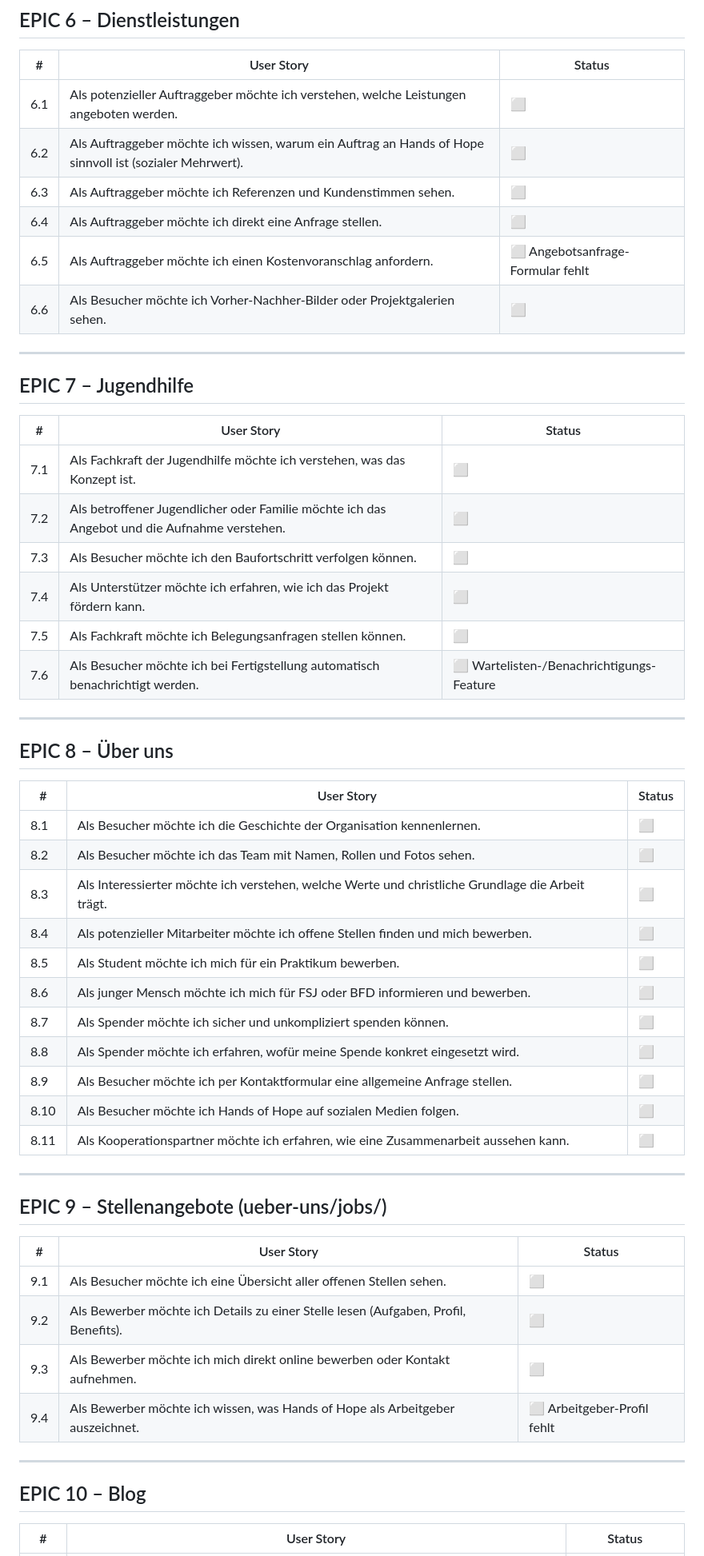
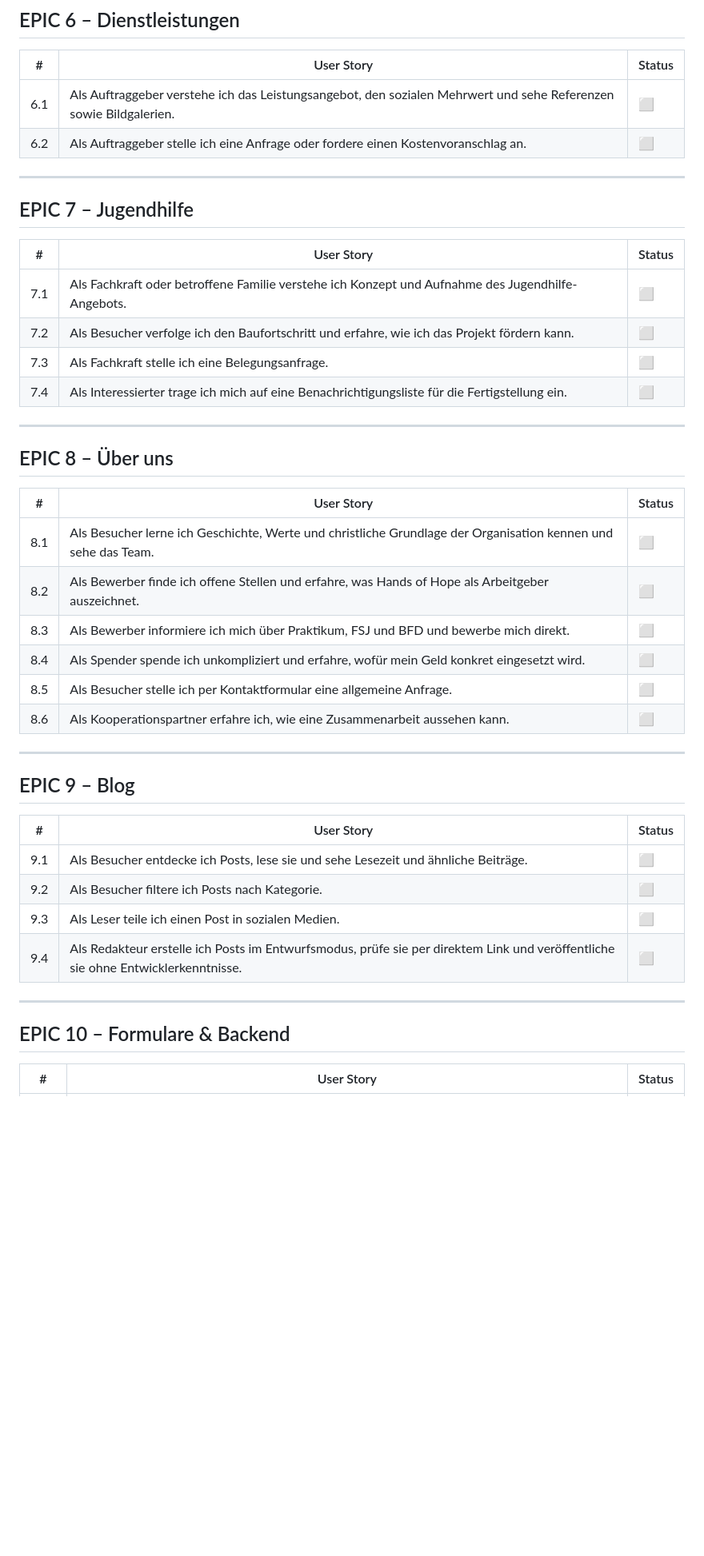
Before and after one commit to oli-handsofhope/handsofhope, a Markdown page: EPICS_UND_STORIES.md, the part around one of its changes. Shown at 80% size. GitHub-like rendering; blank space fills up the shorter version.

Commit message:
refactor(backlog): collapse content stories, add roles table, reset all to open
Co-Authored-By: Claude <noreply@anthropic.com>

```diff
--- a/EPICS_UND_STORIES.md
+++ b/EPICS_UND_STORIES.md
@@ -101,12 +102,8 @@ Hinweis: Der statische HTML-Prototyp dient als inhaltliche Referenz. Neuaufbau a
 
 | # | User Story | Status |
 |---|------------|--------|
-| 6.1 | Als potenzieller Auftraggeber möchte ich verstehen, welche Leistungen angeboten werden. | ⬜ |
-| 6.2 | Als Auftraggeber möchte ich wissen, warum ein Auftrag an Hands of Hope sinnvoll ist (sozialer Mehrwert). | ⬜ |
-| 6.3 | Als Auftraggeber möchte ich Referenzen und Kundenstimmen sehen. | ⬜ |
-| 6.4 | Als Auftraggeber möchte ich direkt eine Anfrage stellen. | ⬜ |
-| 6.5 | Als Auftraggeber möchte ich einen Kostenvoranschlag anfordern. | ⬜ Angebotsanfrage-Formular fehlt |
-| 6.6 | Als Besucher möchte ich Vorher-Nachher-Bilder oder Projektgalerien sehen. | ⬜ |
+| 6.1 | Als Auftraggeber verstehe ich das Leistungsangebot, den sozialen Mehrwert und sehe Referenzen sowie Bildgalerien. | ⬜ |
+| 6.2 | Als Auftraggeber stelle ich eine Anfrage oder fordere einen Kostenvoranschlag an. | ⬜ |
 
 ---
 
@@ -114,12 +111,10 @@ Hinweis: Der statische HTML-Prototyp dient als inhaltliche Referenz. Neuaufbau a
 
 | # | User Story | Status |
 |---|------------|--------|
-| 7.1 | Als Fachkraft der Jugendhilfe möchte ich verstehen, was das Konzept ist. | ⬜ |
-| 7.2 | Als betroffener Jugendlicher oder Familie möchte ich das Angebot und die Aufnahme verstehen. | ⬜ |
-| 7.3 | Als Besucher möchte ich den Baufortschritt verfolgen können. | ⬜ |
-| 7.4 | Als Unterstützer möchte ich erfahren, wie ich das Projekt fördern kann. | ⬜ |
-| 7.5 | Als Fachkraft möchte ich Belegungsanfragen stellen können. | ⬜ |
-| 7.6 | Als Besucher möchte ich bei Fertigstellung automatisch benachrichtigt werden. | ⬜ Wartelisten-/Benachrichtigungs-Feature |
+| 7.1 | Als Fachkraft oder betroffene Familie verstehe ich Konzept und Aufnahme des Jugendhilfe-Angebots. | ⬜ |
+| 7.2 | Als Besucher verfolge ich den Baufortschritt und erfahre, wie ich das Projekt fördern kann. | ⬜ |
+| 7.3 | Als Fachkraft stelle ich eine Belegungsanfrage. | ⬜ |
+| 7.4 | Als Interessierter trage ich mich auf eine Benachrichtigungsliste für die Fertigstellung ein. | ⬜ |
 
 ---
 
@@ -127,32 +122,27 @@ Hinweis: Der statische HTML-Prototyp dient als inhaltliche Referenz. Neuaufbau a
 
 | # | User Story | Status |
 |---|------------|--------|
-| 8.1 | Als Besucher möchte ich die Geschichte der Organisation kennenlernen. | ⬜ |
-| 8.2 | Als Besucher möchte ich das Team mit Namen, Rollen und Fotos sehen. | ⬜ |
-| 8.3 | Als Interessierter möchte ich verstehen, welche Werte und christliche Grundlage die Arbeit trägt. | ⬜ |
-| 8.4 | Als potenzieller Mitarbeiter möchte ich offene Stellen finden und mich bewerben. | ⬜ |
-| 8.5 | Als Student möchte ich mich für ein Praktikum bewerben. | ⬜ |
-| 8.6 | Als junger Mensch möchte ich mich für FSJ oder BFD informieren und bewerben. | ⬜ |
-| 8.7 | Als Spender möchte ich sicher und unkompliziert spenden können. | ⬜ |
-| 8.8 | Als Spender möchte ich erfahren, wofür meine Spende konkret eingesetzt wird. | ⬜ |
-| 8.9 | Als Besucher möchte ich per Kontaktformular eine allgemeine Anfrage stellen. | ⬜ |
-| 8.10 | Als Besucher möchte ich Hands of Hope auf sozialen Medien folgen. | ⬜ |
-| 8.11 | Als Kooperationspartner möchte ich erfahren, wie eine Zusammenarbeit aussehen kann. | ⬜ |
+| 8.1 | Als Besucher lerne ich Geschichte, Werte und christliche Grundlage der Organisation kennen und sehe das Team. | ⬜ |
+| 8.2 | Als Bewerber finde ich offene Stellen und erfahre, was Hands of Hope als Arbeitgeber auszeichnet. | ⬜ |
+| 8.3 | Als Bewerber informiere ich mich über Praktikum, FSJ und BFD und bewerbe mich direkt. | ⬜ |
+| 8.4 | Als Spender spende ich unkompliziert und erfahre, wofür mein Geld konkret eingesetzt wird. | ⬜ |
+| 8.5 | Als Besucher stelle ich per Kontaktformular eine allgemeine Anfrage. | ⬜ |
+| 8.6 | Als Kooperationspartner erfahre ich, wie eine Zusammenarbeit aussehen kann. | ⬜ |
 
 ---
 
-## EPIC 9 – Stellenangebote (ueber-uns/jobs/)
+## EPIC 9 – Blog
 
 | # | User Story | Status |
 |---|------------|--------|
-| 9.1 | Als Besucher möchte ich eine Übersicht aller offenen Stellen sehen. | ⬜ |
-| 9.2 | Als Bewerber möchte ich Details zu einer Stelle lesen (Aufgaben, Profil, Benefits). | ⬜ |
-| 9.3 | Als Bewerber möchte ich mich direkt online bewerben oder Kontakt aufnehmen. | ⬜ |
-| 9.4 | Als Bewerber möchte ich wissen, was Hands of Hope als Arbeitgeber auszeichnet. | ⬜ Arbeitgeber-Profil fehlt |
+| 9.1 | Als Besucher entdecke ich Posts, lese sie und sehe Lesezeit und ähnliche Beiträge. | ⬜ |
+| 9.2 | Als Besucher filtere ich Posts nach Kategorie. | ⬜ |
+| 9.3 | Als Leser teile ich einen Post in sozialen Medien. | ⬜ |
+| 9.4 | Als Redakteur erstelle ich Posts im Entwurfsmodus, prüfe sie per direktem Link und veröffentliche sie ohne Entwicklerkenntnisse. | ⬜ |
 
 ---
 
-## EPIC 10 – Blog
+## EPIC 10 – Formulare & Backend
 
 | # | User Story | Status |
 |---|------------|--------|
```
Also changed, not shown: other parts of EPICS_UND_STORIES.md (+115 -150 lines).
